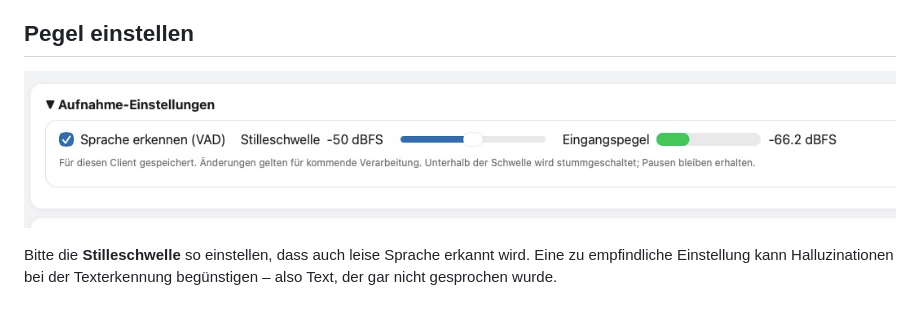
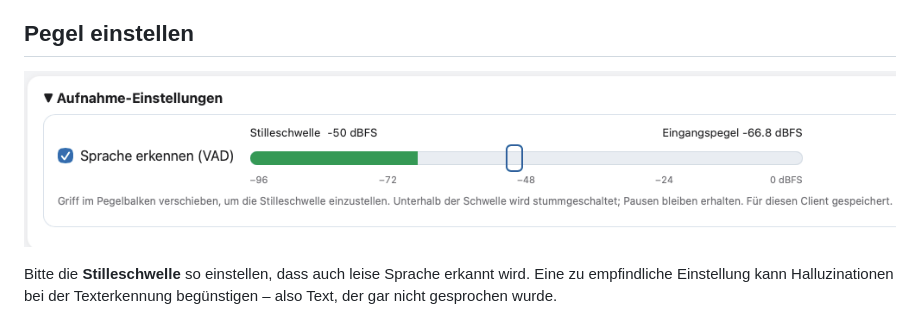
Before and after one commit to thomaskien/kienzledoku, a Markdown page: README.md, the part around the change. Drawn GitHub-style; pictures changed too: docs/images/pegel.png (added).

```diff
--- a/README.md
+++ b/README.md
@@ -80,7 +80,7 @@ Die Verarbeitungsschritte folgen weiterhin aufeinander.
 
 ## Pegel einstellen
 
-![Aufnahme-Einstellungen mit Stilleschwelle und Eingangspegel](docs/images/pegel.jpg)
+![Aufnahme-Einstellungen mit Stilleschwelle und Eingangspegel](docs/images/pegel.png)
 
 Bitte die **Stilleschwelle** so einstellen, dass auch leise Sprache erkannt wird.
 Eine zu empfindliche Einstellung kann Halluzinationen bei der Texterkennung
```
Also changed, not shown: docs/bedienung.md (+1 -1 lines), 4 other files.
